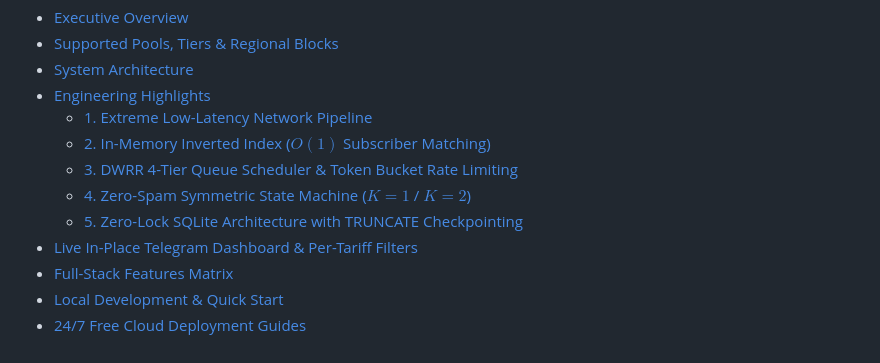
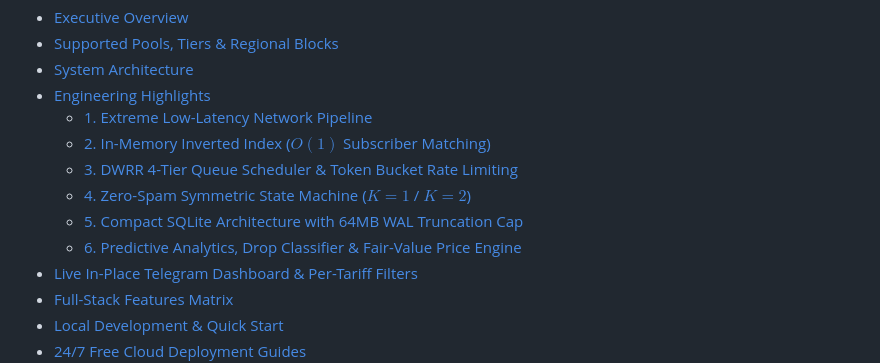
Before and after one commit to grizlizora/cheapestinference-bot, a Markdown page: README.md, the part around one of its changes. Drawn GitHub-style.

```diff
--- a/README.md
+++ b/README.md
@@ -31,7 +31,8 @@
   - [2. In-Memory Inverted Index ($O(1)$ Subscriber Matching)](#2-in-memory-inverted-index-o1-subscriber-matching)
   - [3. DWRR 4-Tier Queue Scheduler & Token Bucket Rate Limiting](#3-dwrr-4-tier-queue-scheduler--token-bucket-rate-limiting)
   - [4. Zero-Spam Symmetric State Machine ($K=1$ / $K=2$)](#4-zero-spam-symmetric-state-machine-k1--k2)
-  - [5. Zero-Lock SQLite Architecture with TRUNCATE Checkpointing](#5-zero-lock-sqlite-architecture-with-truncate-checkpointing)
+  - [5. Compact SQLite Architecture with 64MB WAL Truncation Cap](#5-compact-sqlite-architecture-with-64mb-wal-truncation-cap)
+  - [6. Predictive Analytics, Drop Classifier & Fair-Value Price Engine](#6-predictive-analytics-drop-classifier--fair-value-price-engine)
 - [Live In-Place Telegram Dashboard & Per-Tariff Filters](#-live-in-place-telegram-dashboard--per-tariff-filters)
 - [Full-Stack Features Matrix](#-full-stack-features-matrix)
 - [Local Development & Quick Start](#-local-development--quick-start)
```
Also changed, not shown: other parts of README.md (+13 -6 lines).
